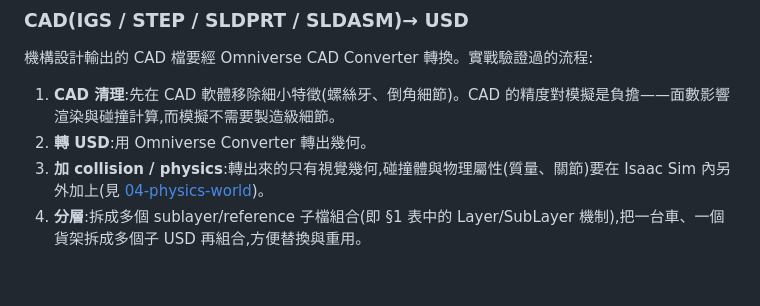
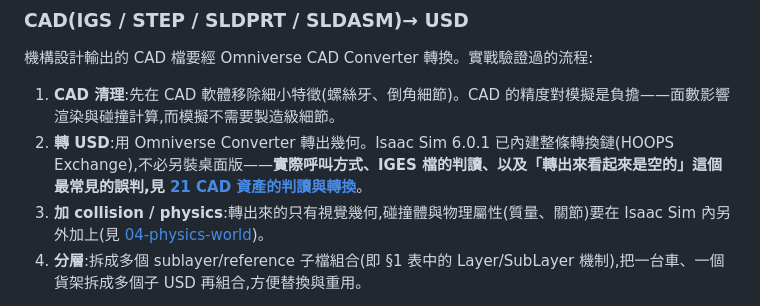
Before and after one commit to wicanr2/isaac-sim-study, a Markdown page: docs/03-model-import/README.md, the part around the change. GitHub-like rendering; blank space fills up the shorter version.

```diff
--- a/docs/03-model-import/README.md
+++ b/docs/03-model-import/README.md
@@ -22,7 +22,7 @@ Isaac Sim 不「支援很多格式」,它只真正認得一種:**USD**(Universal
 機構設計輸出的 CAD 檔要經 Omniverse CAD Converter 轉換。實戰驗證過的流程:
 
 1. **CAD 清理**:先在 CAD 軟體移除細小特徵(螺絲牙、倒角細節)。CAD 的精度對模擬是負擔——面數影響渲染與碰撞計算,而模擬不需要製造級細節。
-2. **轉 USD**:用 Omniverse Converter 轉出幾何。
+2. **轉 USD**:用 Omniverse Converter 轉出幾何。Isaac Sim 6.0.1 已內建整條轉換鏈(HOOPS Exchange),不必另裝桌面版——**實際呼叫方式、IGES 檔的判讀、以及「轉出來看起來是空的」這個最常見的誤判,見 [21 CAD 資產的判讀與轉換](../21-cad-asset-reading-and-conversion/README.md)**。
 3. **加 collision / physics**:轉出來的只有視覺幾何,碰撞體與物理屬性(質量、關節)要在 Isaac Sim 內另外加上(見 [04-physics-world](../04-physics-world/README.md))。
 4. **分層**:拆成多個 sublayer/reference 子檔組合(即 §1 表中的 Layer/SubLayer 機制),把一台車、一個貨架拆成多個子 USD 再組合,方便替換與重用。
 
```
Also changed, not shown: README.md (+1 -0 lines), docs/21-cad-asset-reading-and-conversion/README.md (added, +386 -0 lines).
